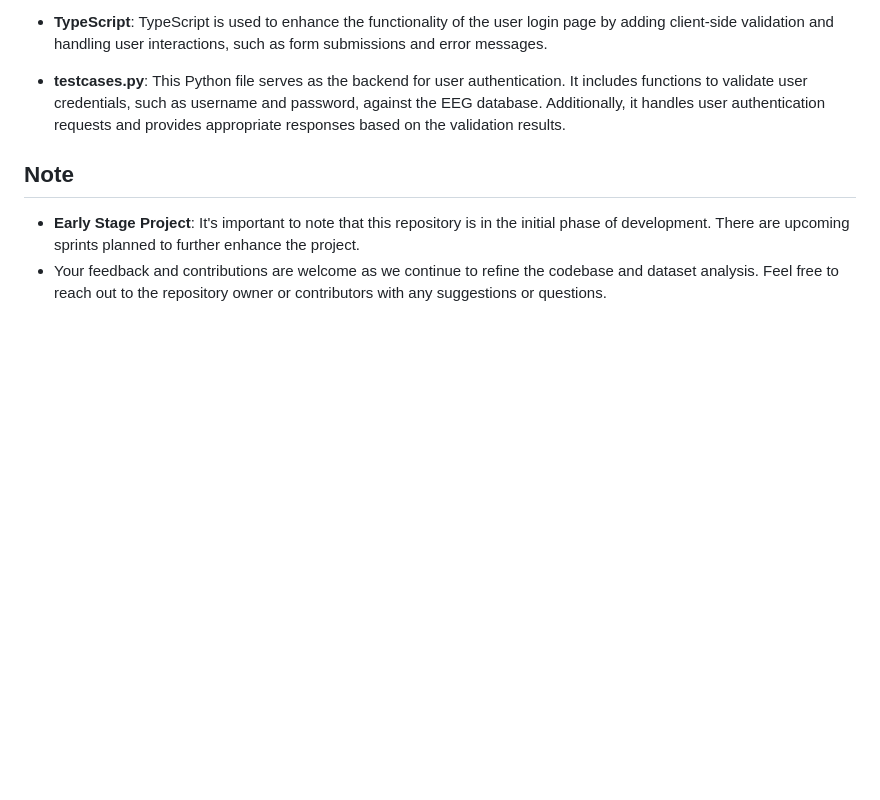
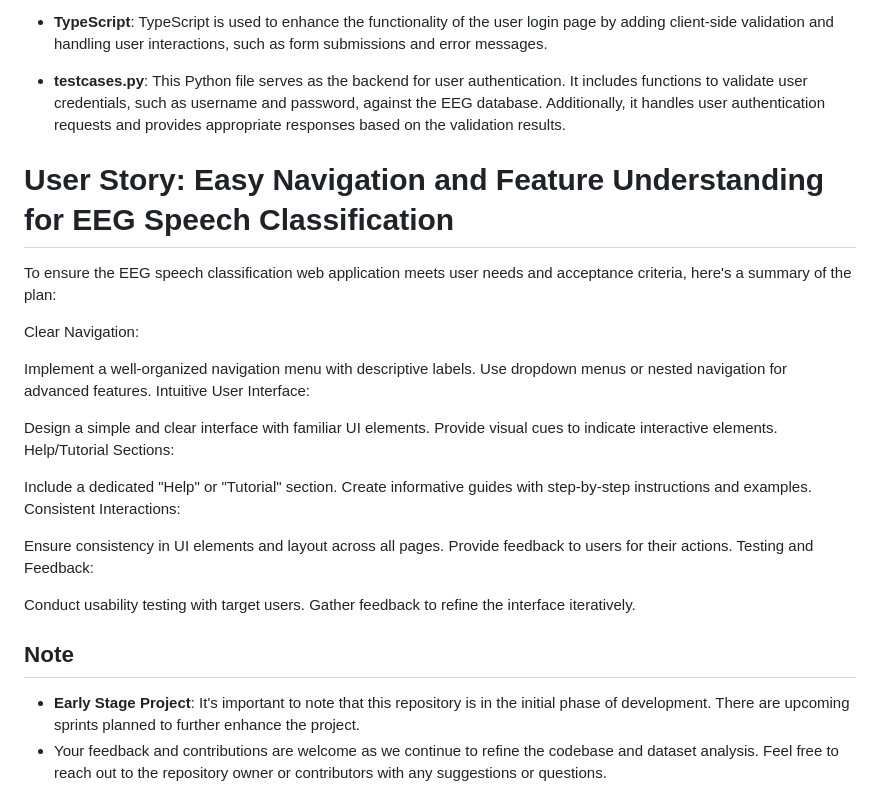
Before and after one commit to kushaltrivedi5/SSW-CS-555-D-Team-21, a Markdown page: README.md, the part around the change. GitHub-like rendering; blank space fills up the shorter version.

```diff
--- a/README.md
+++ b/README.md
@@ -37,6 +37,30 @@ The user login functionality is implemented using HTML, CSS, and TypeScript, alo
 
 - **testcases.py**: This Python file serves as the backend for user authentication. It includes functions to validate user credentials, such as username and password, against the EEG database. Additionally, it handles user authentication requests and provides appropriate responses based on the validation results.
 
+# User Story: Easy Navigation and Feature Understanding for EEG Speech Classification
+To ensure the EEG speech classification web application meets user needs and acceptance criteria, here's a summary of the plan:
+
+Clear Navigation:
+
+Implement a well-organized navigation menu with descriptive labels.
+Use dropdown menus or nested navigation for advanced features.
+Intuitive User Interface:
+
+Design a simple and clear interface with familiar UI elements.
+Provide visual cues to indicate interactive elements.
+Help/Tutorial Sections:
+
+Include a dedicated "Help" or "Tutorial" section.
+Create informative guides with step-by-step instructions and examples.
+Consistent Interactions:
+
+Ensure consistency in UI elements and layout across all pages.
+Provide feedback to users for their actions.
+Testing and Feedback:
+
+Conduct usability testing with target users.
+Gather feedback to refine the interface iteratively.
+
 ## Note
 
 - **Early Stage Project**: It's important to note that this repository is in the initial phase of development. There are upcoming sprints planned to further enhance the project.
```
